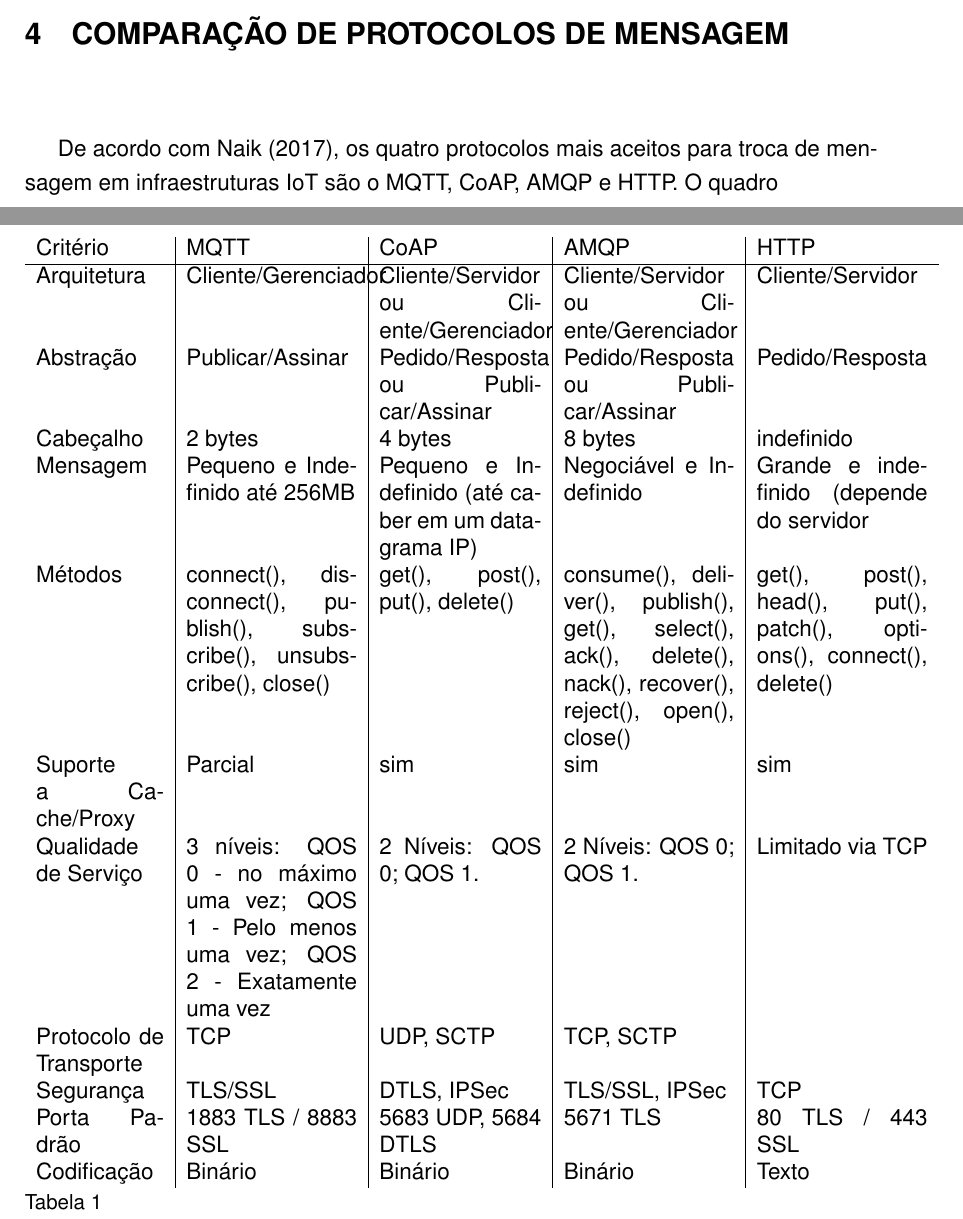
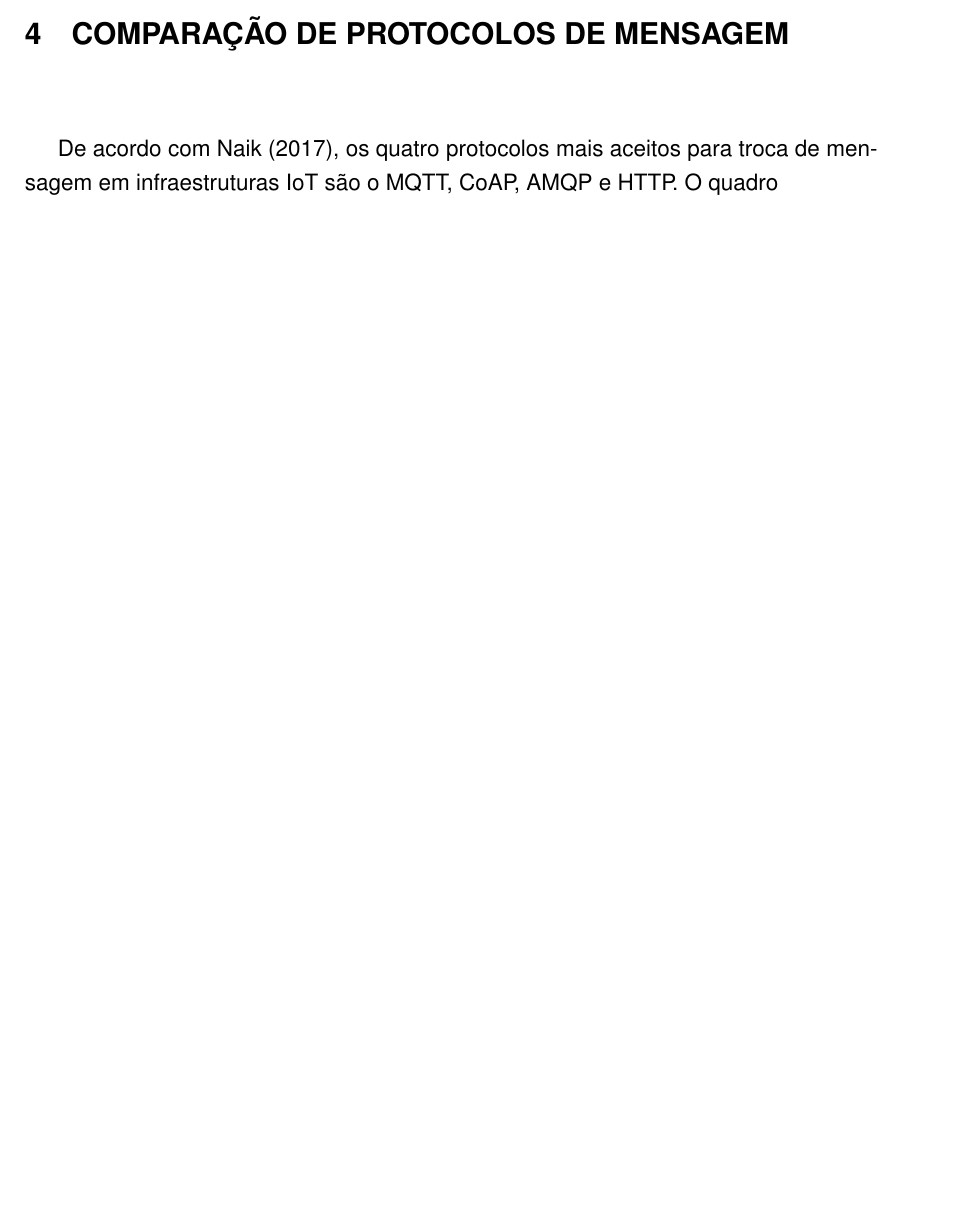
Before and after one commit to enjoycowboy/tccii, a LaTeX thesis (exemplo-tcc.tex): two parts of pages 30 and 31 of 40 before the commit and part of page 30 of 39 after it, the two joined at a grey line, cut so that both start at the same text, the shorter picture padded with empty space. Compiled offline with pdfLaTeX.

Commit message:
tcc: fix compile
maybe

```diff
--- a/exemplo-tcc.tex
+++ b/exemplo-tcc.tex
@@ -408,26 +408,6 @@ De acordo com \citet{choice}, os quatro protocolos mais aceitos para troca de me
 
 % Please add the following required packages to your document preamble:
 % \usepackage{graphicx}
-\begin{table}[h]
-
-\begin{tabular}{p{0.15\linewidth} | p{0.20\linewidth} | p{0.19\linewidth} | p{0.20\linewidth} | p{0.20\linewidth}}
-Critério                & \multicolumn{1}{l|}{MQTT}                                                                   & CoAP                                                & AMQP                                                                                                            & HTTP                                                                  \\ \hline
-Arquitetura             & Cliente/Gerenciador                                                                         & Cliente/Servidor ou Cliente/Gerenciador             & Cliente/Servidor ou Cliente/Gerenciador                                                                         & Cliente/Servidor                                                      \\
-Abstração               & Publicar/Assinar                                                                            & Pedido/Resposta ou Publicar/Assinar                 & Pedido/Resposta ou Publicar/Assinar                                                                             & Pedido/Resposta                                                       \\
-Cabeçalho               & 2 bytes                                                                                     & 4 bytes                                             & 8 bytes                                                                                                         & indefinido                                                            \\
-Mensagem                & Pequeno e Indefinido até 256MB                                                              & Pequeno e Indefinido (até caber em um datagrama IP) & Negociável e Indefinido                                                                                         & Grande e indefinido (depende do servidor                              \\
-Métodos                 & connect(), disconnect(), publish(), subscribe(), unsubscribe(), close()                     & get(), post(), put(), delete()                      & consume(), deliver(), publish(), get(), select(), ack(), delete(), nack(), recover(), reject(), open(), close() & get(), post(), head(), put(), patch(), options(), connect(), delete() \\
-Suporte a Cache/Proxy   & Parcial                                                                                     & sim                                                 & sim                                                                                                             & sim                                                                   \\
-Qualidade de Serviço    & 3 níveis: QOS 0 - no máximo uma vez; QOS 1 - Pelo menos uma vez; QOS 2 - Exatamente uma vez & 2 Níveis: QOS 0; QOS 1.                             & 2 Níveis: QOS 0; QOS 1.                                                                                         & Limitado via TCP                                                      \\
-Protocolo de Transporte & TCP                                                                                         & UDP, SCTP                                           & TCP, SCTP                                                                                                       &                                                                       \\
-Segurança               & TLS/SSL                                                                                     & DTLS, IPSec                                         & TLS/SSL, IPSec                                                                                                  & TCP                                                                   \\
-Porta Padrão            & 1883 TLS / 8883 SSL                                                                         & 5683 UDP, 5684 DTLS                                 & 5671 TLS                                                                                                        & 80 TLS / 443 SSL                                                      \\
-Codificação             & Binário                                                                                     & Binário                                             & Binário                                                                                                         & Texto
-\end{tabular}%
-}
-\caption{}
-\label{tab:my-table}
-\end{table}
 
 \chapter{Análise de Resultados}
 \chapter{Conclusão}
```
Also changed, not shown: 9 other files.
